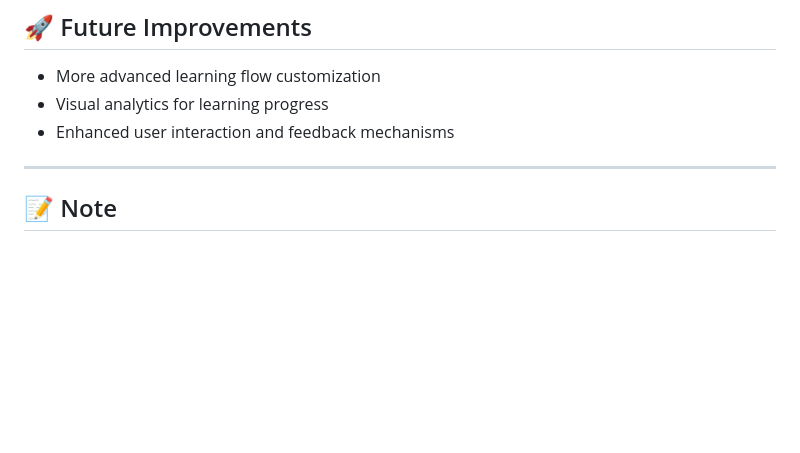
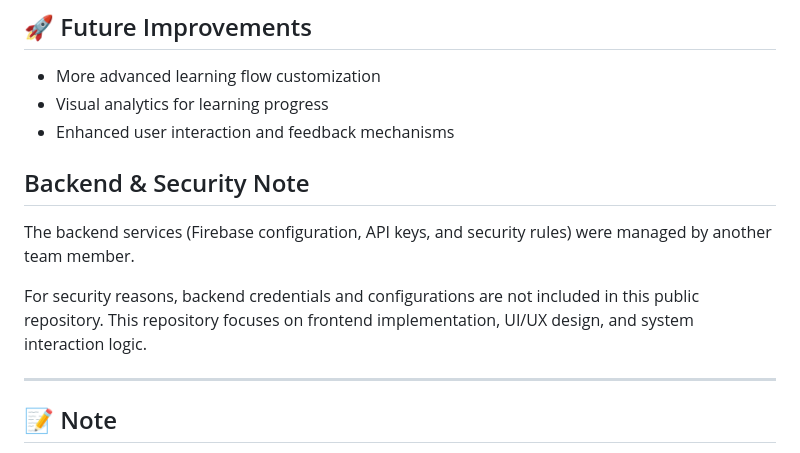
Before and after one commit to yewonekim-2002/2025-graduation-team-project, a Markdown page: README.md, the part around the change. GitHub-like rendering; blank space fills up the shorter version.

```diff
--- a/README.md
+++ b/README.md
@@ -93,6 +93,12 @@ Through this role, I gained hands-on experience in **technical leadership, user-
 - Visual analytics for learning progress
 - Enhanced user interaction and feedback mechanisms
 
+## Backend & Security Note
+The backend services (Firebase configuration, API keys, and security rules) were managed by another team member.
+
+For security reasons, backend credentials and configurations are not included in this public repository.
+This repository focuses on frontend implementation, UI/UX design, and system interaction logic.
+
 ---
 
 ## 📝 Note
```
